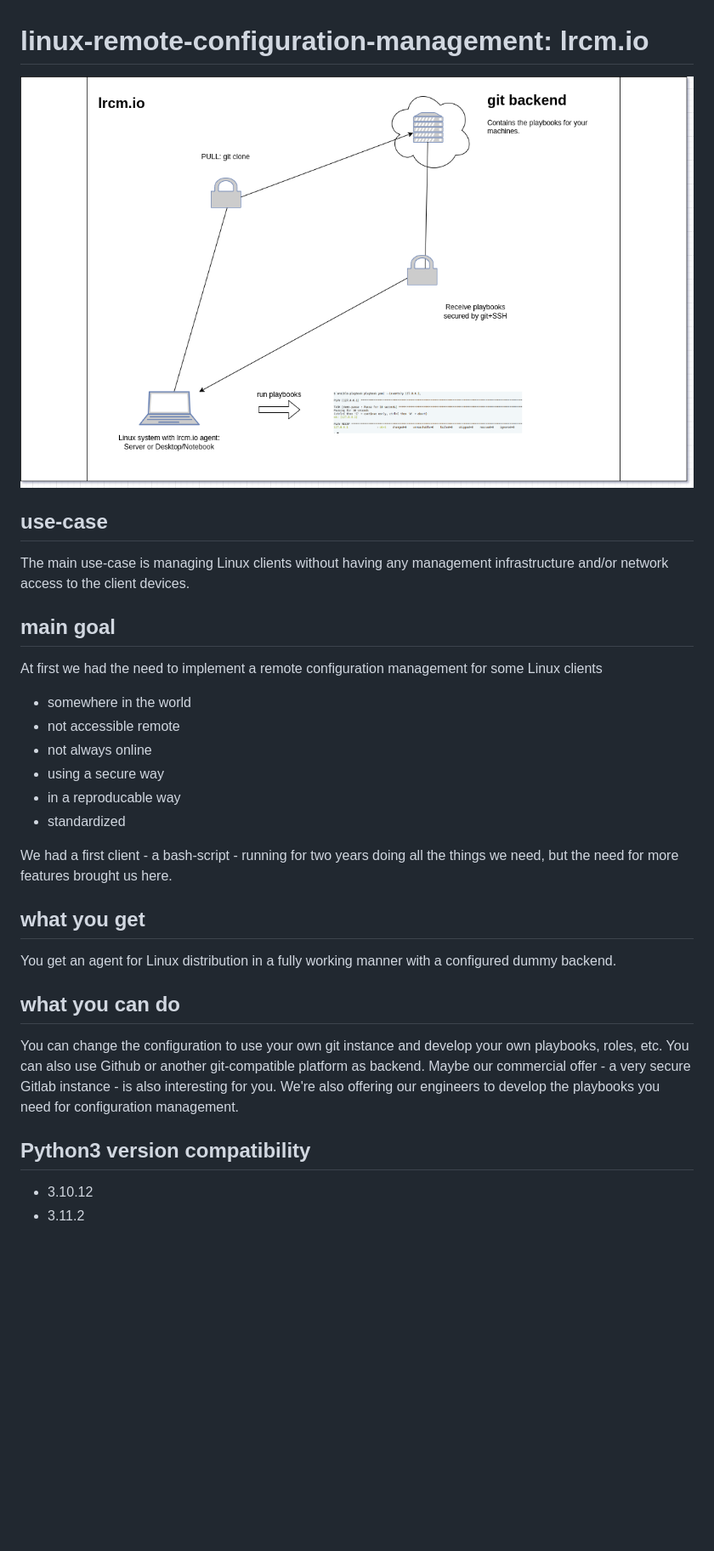
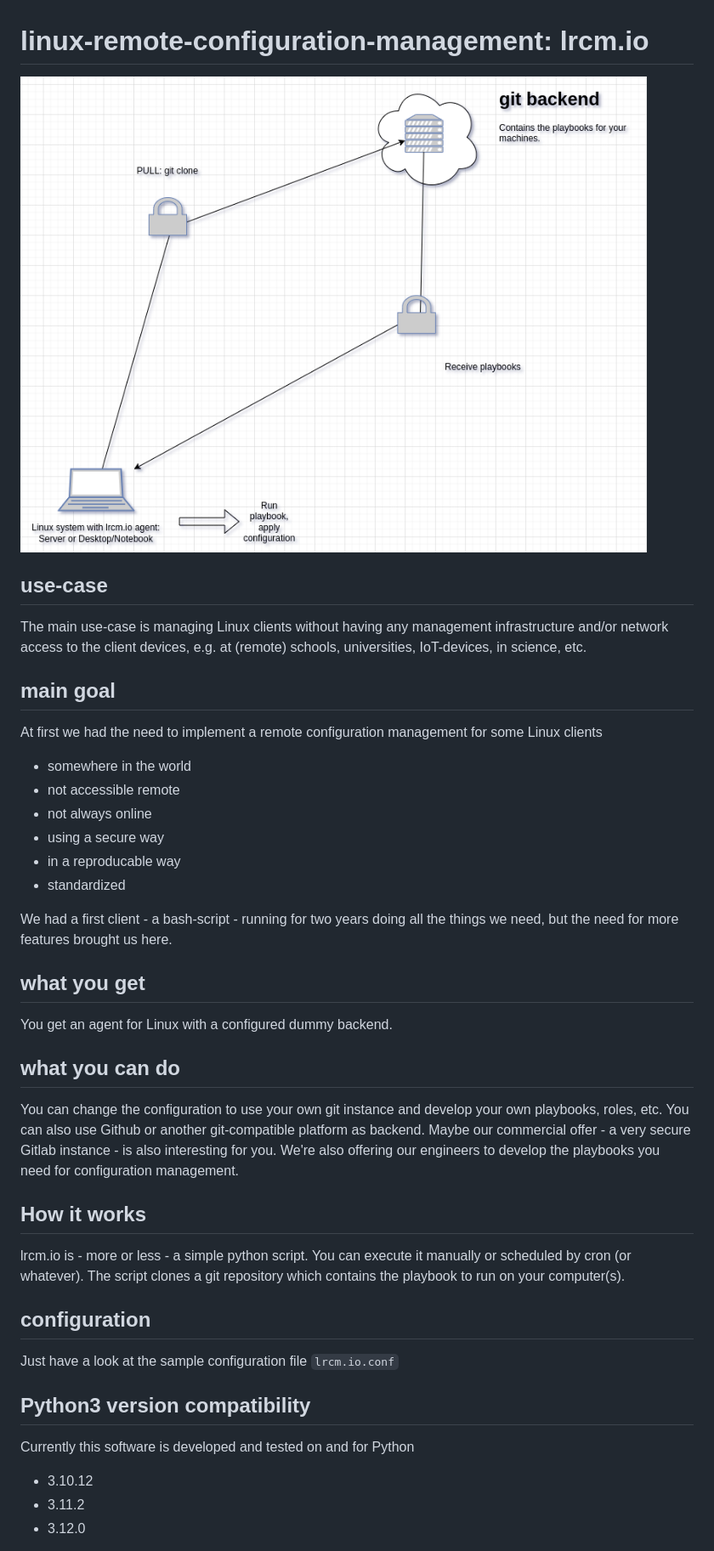
Before and after one commit to 72itde/linux-remote-configuration-management, a Markdown page: README.md, the part around one of its changes. Shown at 85% size. GitHub-like rendering; pictures changed too: lrcm.io.drawio.png; blank space fills up the shorter version.

```diff
--- a/README.md
+++ b/README.md
@@ -4,11 +4,12 @@
 
 ## use-case
 
-The main use-case is managing Linux clients without having any management infrastructure and/or network access to the client devices.
+The main use-case is managing Linux clients without having any management infrastructure and/or network access to the client devices, e.g. at (remote) schools, universities, IoT-devices, in science, etc.
 
 ## main goal
 
 At first we had the need to implement a remote configuration management for some Linux clients
+
 - somewhere in the world
 - not accessible remote
 - not always online
@@ -20,14 +21,25 @@ We had a first client - a bash-script - running for two years doing all the thin
 
 ## what you get
 
-You get an agent for Linux distribution in a fully working manner with a configured dummy backend.
+You get an agent for Linux with a configured dummy backend.
 
 ## what you can do
 
 You can change the configuration to use your own git instance and develop your own playbooks, roles, etc. You can also use Github or another git-compatible platform as backend. Maybe our commercial offer - a very secure Gitlab instance - is also interesting for you. We're also offering our engineers to develop the playbooks you need for configuration management.
 
+## How it works
+
+lrcm.io is - more or less - a simple python script. You can execute it manually or scheduled by cron (or whatever). The script clones a git repository which contains the playbook to run on your computer(s).
+
+## configuration
+
+Just have a look at the sample configuration file `lrcm.io.conf`
+
 ## Python3 version compatibility
+
+Currently this software is developed and tested on and for Python
 
 - 3.10.12
 - 3.11.2
+- 3.12.0
 
```
Also changed, not shown: other parts of README.md (+20 -3 lines), 6 other files.
